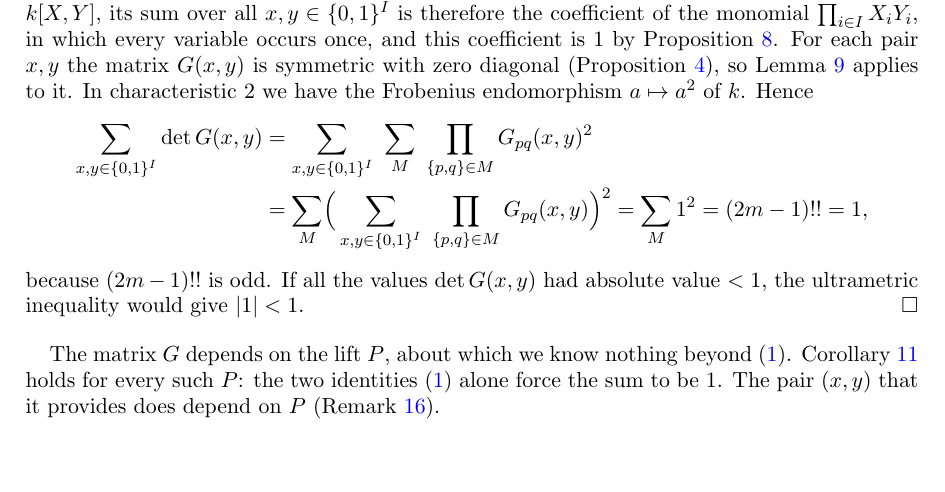
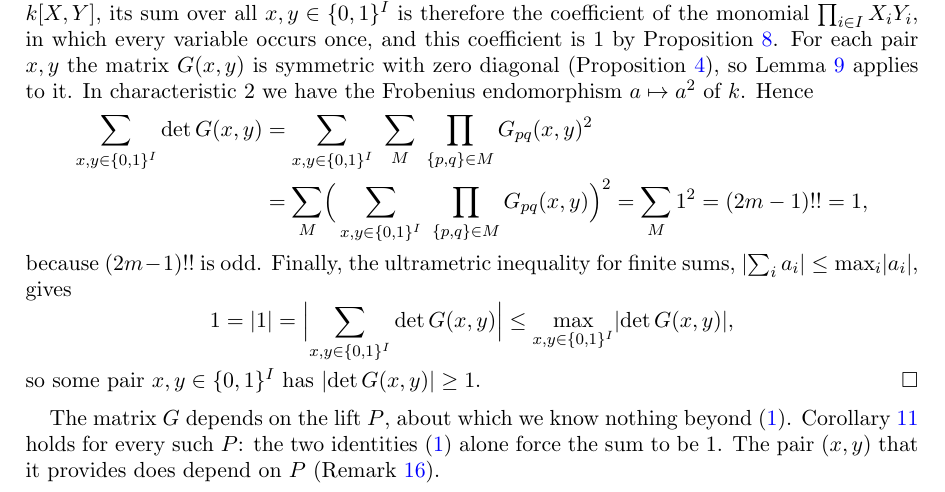
Before and after one commit to Deicyde/alternating-analytic-counterexample, a LaTeX problem sheet (paper/counterexample.tex): part of page 5 of 9, cut so that both start at the same text, the shorter picture padded with empty space. Compiled offline with pdfLaTeX.

Commit message:
paper: write out the ultrametric step at the end of the corollary

```diff
--- a/paper/counterexample.tex
+++ b/paper/counterexample.tex
@@ -296,8 +296,12 @@ characteristic $2$ we have the Frobenius endomorphism $a\mapsto a^2$ of $\kk$. H
 &=\sum_{x,y\in\{0,1\}^I}\ \sum_M\ \prod_{\{p,q\}\in M}G_{pq}(x,y)^2\\
 &=\sum_M\Bigl(\,\sum_{x,y\in\{0,1\}^I}\ \prod_{\{p,q\}\in M}G_{pq}(x,y)\Bigr)^2=\sum_M1^2=(2m-1)!!=1,
 \end{align*}
-because $(2m-1)!!$ is odd. If all the values $\det G(x,y)$ had absolute value $<1$, the ultrametric inequality would give
-$\abs1<1$.
+because $(2m-1)!!$ is odd. Finally, the ultrametric inequality for finite
+sums, $\abs{\sum_ia_i}\le\max_i\abs{a_i}$, gives
+\[
+1=\abs1=\Bigl\lvert\sum_{x,y\in\{0,1\}^I}\det G(x,y)\Bigr\rvert\le\max_{x,y\in\{0,1\}^I}\abs{\det G(x,y)},
+\]
+so some pair $x,y\in\{0,1\}^I$ has $\abs{\det G(x,y)}\ge1$.
 \end{proof}
 
 The matrix $G$ depends on the lift $P$, about which we know nothing beyond \eqref{eq:Phi}. Corollary~\ref{cor:point} holds
```
Also changed, not shown: paper/counterexample.pdf.
